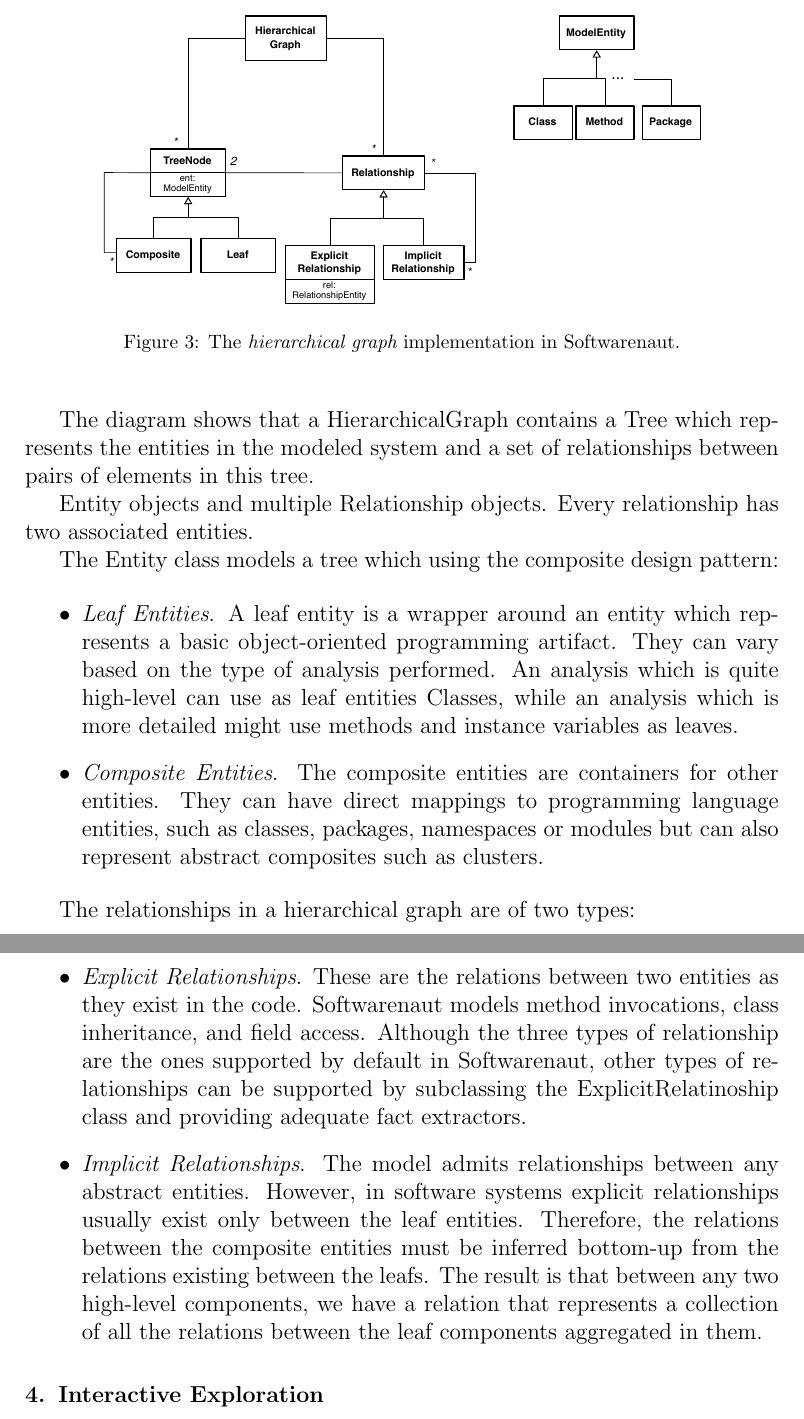
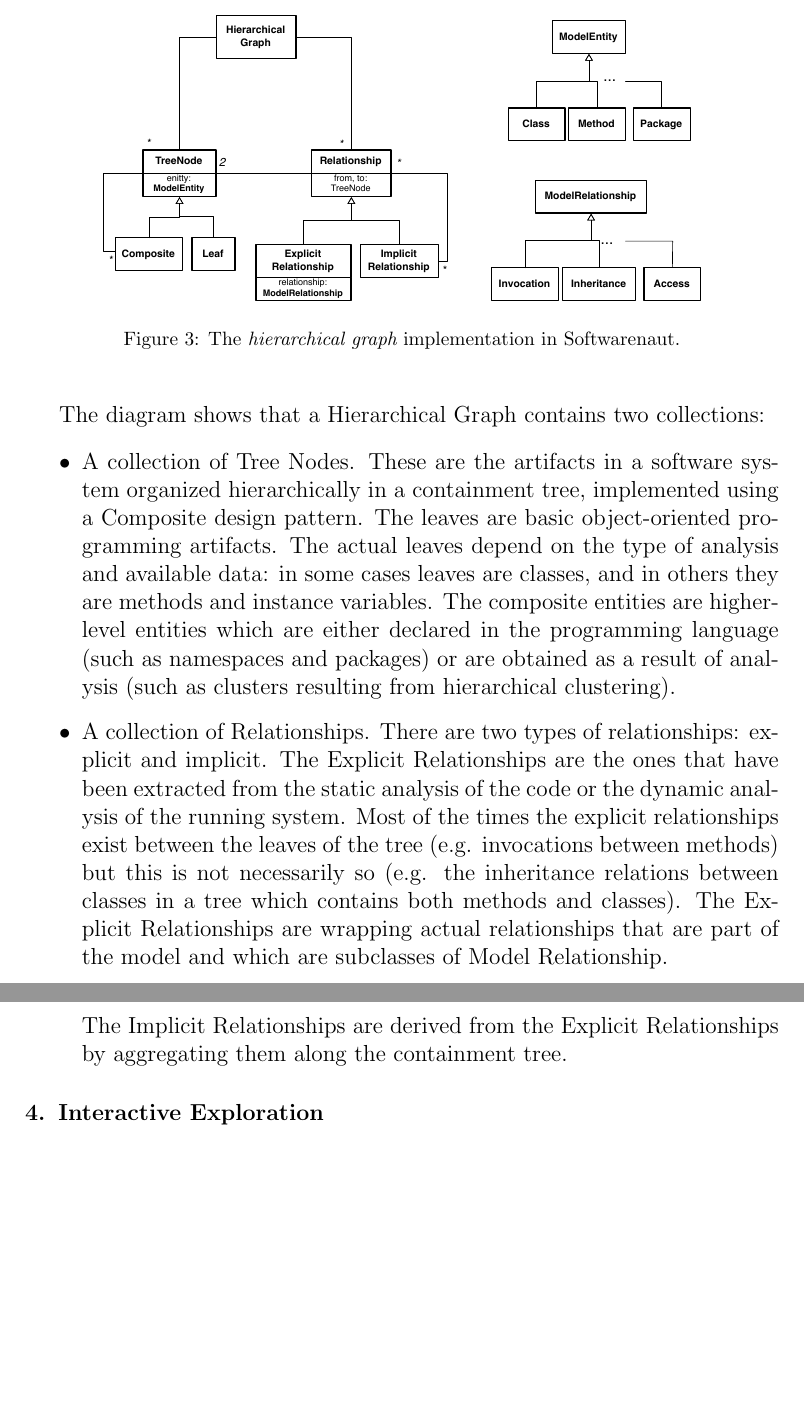
Before and after one commit to mircealungu/Softwarenaut-for-SCP-EST, a LaTeX paper (main.tex): two parts of pages 5 and 6 of 25, joined at a grey line, cut so that both start at the same text, the shorter picture padded with empty space. Compiled offline with pdfLaTeX.

Commit message:
rewrote the Higraph Moderl part

```diff
--- a/main.tex
+++ b/main.tex
@@ -223,31 +223,21 @@ Problem: Aggregating the relationships across the vertical hierarchy has an $O(n
 \end{center}
 \end{figure}
 
-The diagram shows that a HierarchicalGraph contains a Tree which represents the entities in the modeled system and a set of relationships between pairs of elements in this tree.
+The diagram shows that a Hierarchical Graph contains two collections:
+
+\begin{itemize}
+\item A collection of Tree Nodes. These are the artifacts in a software system organized hierarchically in a containment tree, implemented using a Composite design pattern. The leaves are basic object-oriented programming artifacts. The actual leaves depend on the type of analysis and available data: in some cases leaves are classes, and in others they are methods and instance variables. The composite entities are higher-level entities which are either declared in the programming language (such as namespaces and packages) or are obtained as a result of analysis (such as clusters resulting from hierarchical clustering).
+\item A collection of Relationships. There are two types of relationships: explicit and implicit. The Explicit Relationships are the ones that have been extracted from the static analysis of the code or the dynamic analysis of the running system. Most of the times the explicit relationships exist between the leaves of the tree (e.g. invocations between methods) but this is not necessarily so (e.g. the inheritance relations between classes in a tree which contains both methods and classes). The Explicit Relationships are wrapping actual relationships that are part of the model and which are subclasses of Model Relationship.
+
+The Implicit Relationships are derived from the Explicit Relationships by aggregating them along the containment tree. %The result is that between any two high-level components there is an Implicit Relationship.
+
+\end{itemize}
 
 
-Entity objects and multiple Relationship objects. Every relationship has two associated entities.
+%\item {\em Explicit Relationships}. These are the relations between two entities as they exist in the code. Softwarenaut models method invocations, class inheritance, and field access. Although the three types of relationship are the ones supported by default in Softwarenaut, other types of relationships can be supported by subclassing the ExplicitRelatinoship class and providing adequate fact extractors.
 
-The Entity class models a tree which using the composite design pattern:
+%\item {\em Implicit Relationships}. The model admits relationships between any abstract entities. However, in software systems explicit relationships usually exist only between the leaf entities. Therefore, the relations between the composite entities must be inferred bottom-up from the relations existing between the leafs. The result is that between any two high-level components, we have a relation that represents a collection of all the relations between the leaf components aggregated in them.
 
-\begin{itemize}
-
-\item {\em Leaf Entities}. A leaf entity is a wrapper around an entity which represents a basic object-oriented programming artifact. They can vary based on the type of analysis performed. An analysis which is quite high-level can use as leaf entities Classes, while an analysis which is more detailed might use methods and instance variables as leaves.
-
-%They are the basic object-oriented programming building blocks used for the structuring of software. The figure illustrates one example of Leaf Entity: the method. Other types of entities can also be represented as leaves (e.g. instance variables, class annotations, etc.).
-%Both types of entities can be involved in relationships (e.g. invocations between methods, inheritances between classes).
-
-\item {\em Composite Entities}. The composite entities are containers for other entities. They can have direct mappings to programming language entities, such as classes, packages, namespaces or modules but can also represent abstract composites such as clusters.
-\end{itemize}
-
-The relationships in a hierarchical graph are of two types:
-\begin{itemize}
-
-\item {\em Explicit Relationships}. These are the relations between two entities as they exist in the code. Softwarenaut models method invocations, class inheritance, and field access. Although the three types of relationship are the ones supported by default in Softwarenaut, other types of relationships can be supported by subclassing the ExplicitRelatinoship class and providing adequate fact extractors.
-
-\item {\em Implicit Relationships}. The model admits relationships between any abstract entities. However, in software systems explicit relationships usually exist only between the leaf entities. Therefore, the relations between the composite entities must be inferred bottom-up from the relations existing between the leafs. The result is that between any two high-level components, we have a relation that represents a collection of all the relations between the leaf components aggregated in them.
-
-\end{itemize}
 
 
 %%%%%%%%%%%%%%%%%%%%%%%%%%%%%%%%%%%%%
```
Also changed, not shown: images/HigraphModel.pdf, 1 other file.
